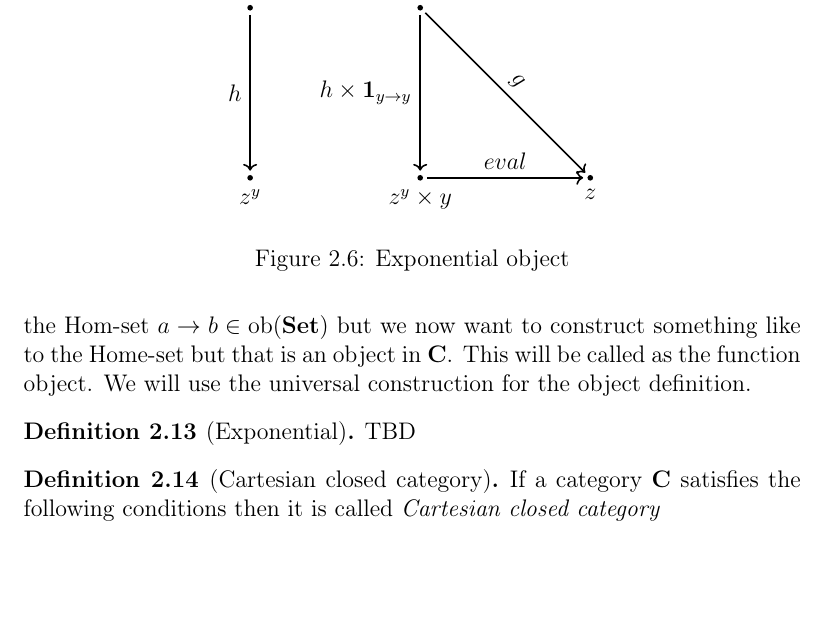
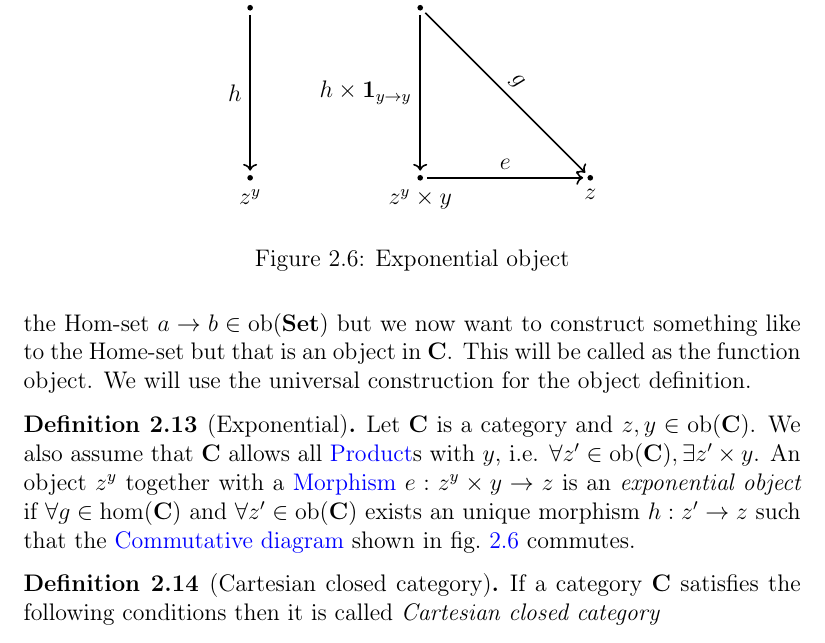
Before and after one commit to ivanmurashko/articles, a LaTeX book (cattheory/cattheory.tex, which reads cattheory/objectsmorphisms.tex): part of page 32 of 68, cut so that both start at the same text, the shorter picture padded with empty space. Compiled offline with pdfLaTeX; a missing bibliography style is replaced by a similar one.

Commit message:
cattheory: exponential

```diff
--- a/cattheory/objectsmorphisms.tex
+++ b/cattheory/objectsmorphisms.tex
@@ -372,7 +372,6 @@ universal construction for the object definition.
 
 \begin{definition}[Exponential]
 \label{def:exponential}
-TBD
 \begin{figure}
   \centering
   \begin{tikzpicture}[ele/.style={fill=black,circle,minimum
@@ -394,11 +393,20 @@ TBD
     \draw[->,thick,shorten <=2pt,shorten >=2] (z1y) to
     node[sloped,above]{$g$} (z);
     \draw[->,thick,shorten <=2pt,shorten >=2] (zyy) to
-    node[sloped,above]{$eval$} (z);
+    node[sloped,above]{$e$} (z);
   \end{tikzpicture}
   \caption{Exponential object}
   \label{fig:exponential}
 \end{figure}
+Let $\cat{C}$ is a category and $z, y \in \catob{C}$. We also assume
+that $\cat{C}$ allows all \mynameref{def:product}s with $y$, i.e.
+$\forall z' \in \catob{C}, \exists z' \times y$. An object $z^y$
+together with a \mynameref{def:morphism} $e: z^y \times y \to z$ is
+an \textit{exponential object} if $\forall g \in \cathom{C}$ and
+$\forall z' \in \catob{C}$ exists an
+unique morphism $h: z' \to z$ such that the
+\mynameref{def:commutative_diagram} shown in \cref{fig:exponential}
+commutes.
 \end{definition}
 
 \begin{definition}[Cartesian closed category]
```
Also changed, not shown: cattheory/notations.tex (+2 -0 lines), cattheory/cattheory.pdf.
